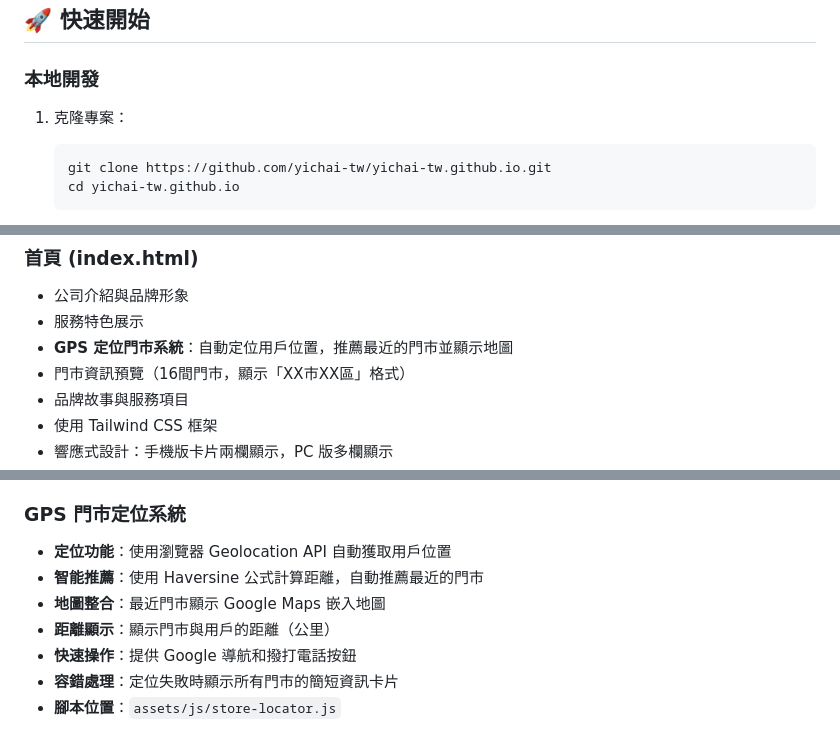
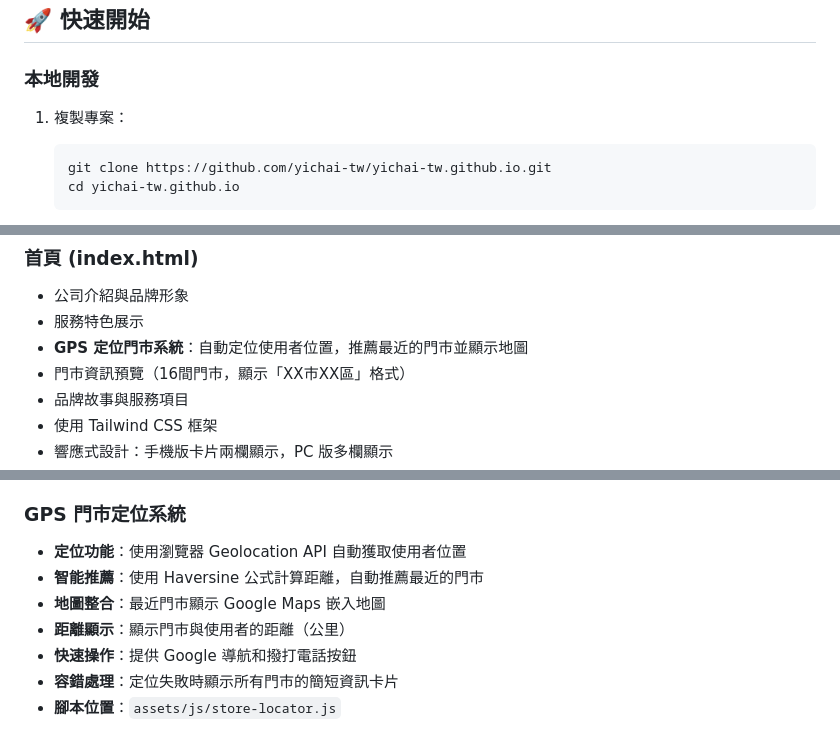
Before and after one commit to yichai-tw/yichai-tw.github.io, a Markdown page: README.md, 3 parts joined by grey strips. Drawn GitHub-style.

Commit message:
docs: 將 README.md 語言改為台灣繁體中文在地化
- 將「克隆」改為「複製」（台灣常用用語）
- 將「用戶」改為「使用者」（台灣常用用語）
- 保持技術術語的準確性和在地化

````diff
--- a/README.md
+++ b/README.md
@@ -50,7 +50,7 @@ official-site/
 
 ### 本地開發
 
-1. 克隆專案：
+1. 複製專案：
 
    ```bash
    git clone https://github.com/yichai-tw/yichai-tw.github.io.git
@@ -71,7 +71,7 @@ official-site/
 
 - 公司介紹與品牌形象
 - 服務特色展示
-- **GPS 定位門市系統**：自動定位用戶位置，推薦最近的門市並顯示地圖
+- **GPS 定位門市系統**：自動定位使用者位置，推薦最近的門市並顯示地圖
 - 門市資訊預覽（16間門市，顯示「XX市XX區」格式）
 - 品牌故事與服務項目
 - 使用 Tailwind CSS 框架
@@ -148,10 +148,10 @@ official-site/
 
 ### GPS 門市定位系統
 
-- **定位功能**：使用瀏覽器 Geolocation API 自動獲取用戶位置
+- **定位功能**：使用瀏覽器 Geolocation API 自動獲取使用者位置
 - **智能推薦**：使用 Haversine 公式計算距離，自動推薦最近的門市
 - **地圖整合**：最近門市顯示 Google Maps 嵌入地圖
-- **距離顯示**：顯示門市與用戶的距離（公里）
+- **距離顯示**：顯示門市與使用者的距離（公里）
 - **快速操作**：提供 Google 導航和撥打電話按鈕
 - **容錯處理**：定位失敗時顯示所有門市的簡短資訊卡片
 - **腳本位置**：`assets/js/store-locator.js`
````
